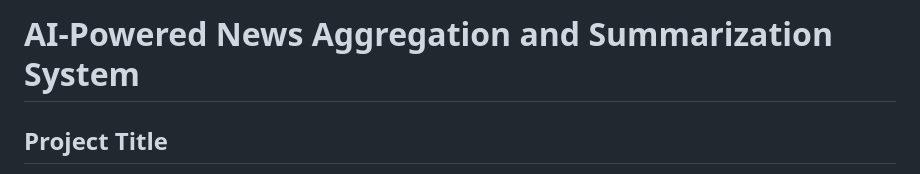
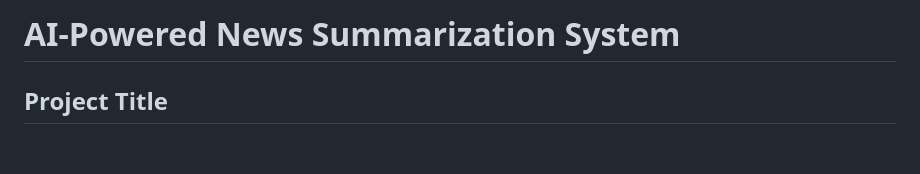
Before and after one commit to narayanghimire/newsai, a Markdown page: Readme.md, the part around the change. Rendered like a GitHub page; blank space fills up the shorter version.

```diff
--- a/Readme.md
+++ b/Readme.md
@@ -1,4 +1,4 @@
-# AI-Powered News Aggregation and Summarization System
+# AI-Powered News Summarization System
 
 ## Project Title
 - **AI-Powered News Aggregation and Summarization System**
```
